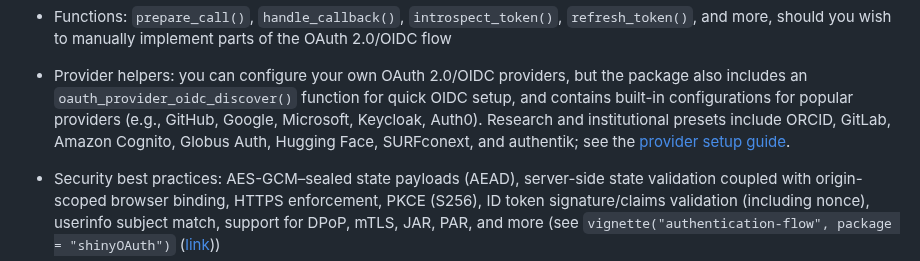
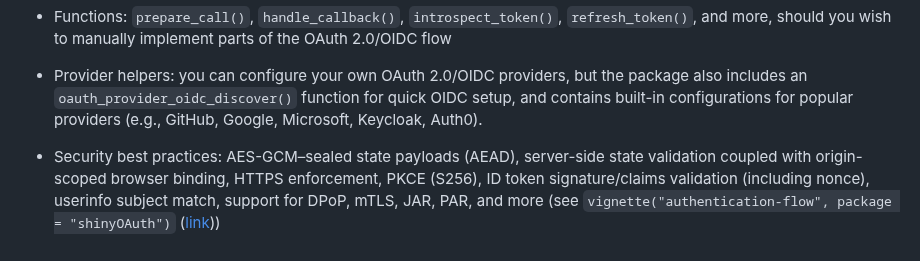
Before and after one commit to lukakoning/shinyOAuth, a Markdown page: README.md, the part around the change. Rendered like a GitHub page.

```diff
--- a/README.md
+++ b/README.md
@@ -41,9 +41,6 @@ using asynchronous execution, and more. The package is highly configurable and w
 - Provider helpers: you can configure your own OAuth 2.0/OIDC providers,
   but the package also includes an `oauth_provider_oidc_discover()` function for quick OIDC setup, and
   contains built-in configurations for popular providers (e.g., GitHub, Google, Microsoft, Keycloak, Auth0).
-  Research and institutional presets include ORCID, GitLab, Amazon Cognito,
-  Globus Auth, Hugging Face, SURFconext, and authentik; see the
-  [provider setup guide](https://lukakoning.github.io/shinyOAuth/articles/provider-setup.html).
 
 - Security best practices: AES-GCM–sealed state payloads (AEAD), server-side state validation coupled with
   origin-scoped browser binding, HTTPS enforcement, PKCE (S256), ID token signature/claims validation (including nonce),
```
